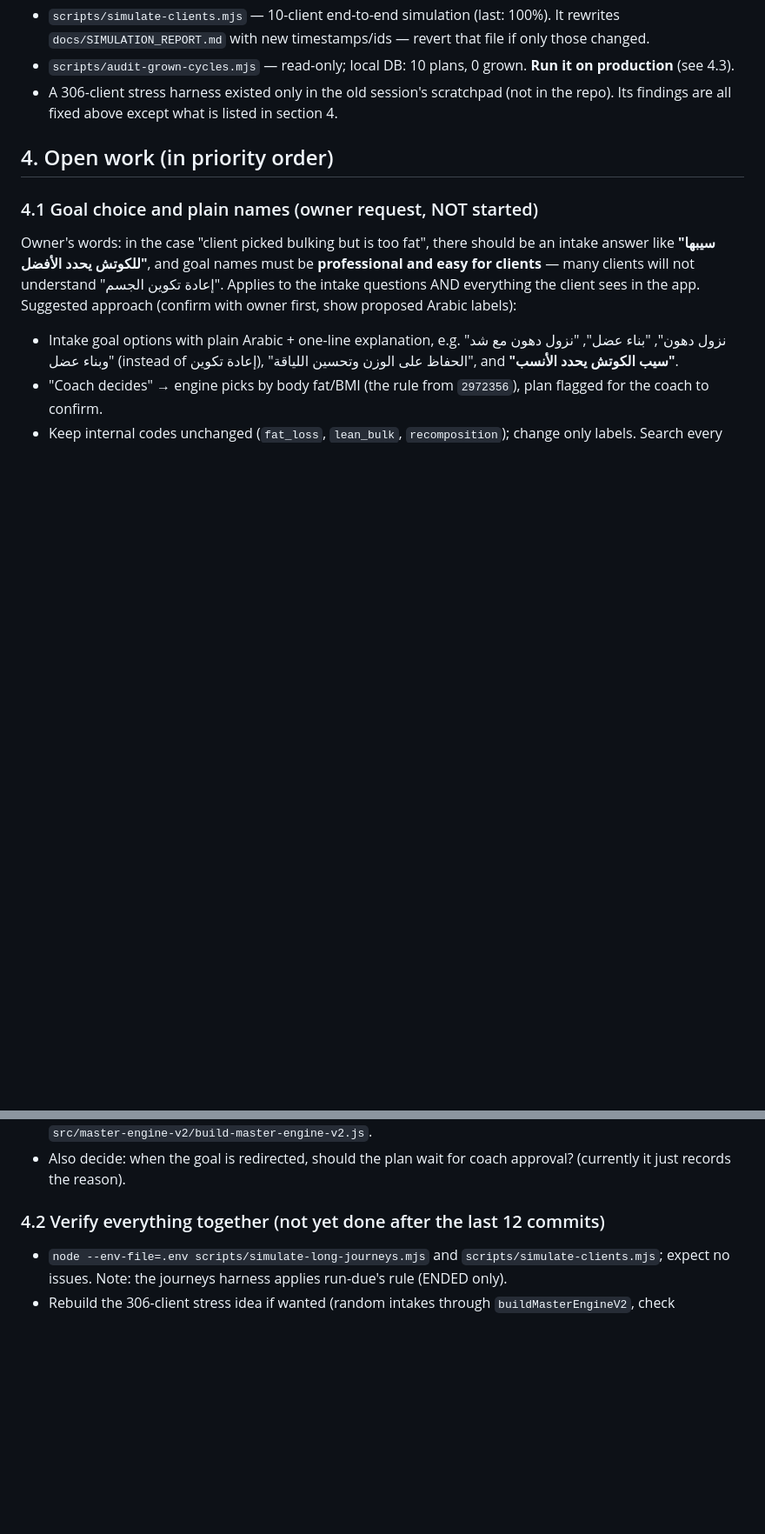
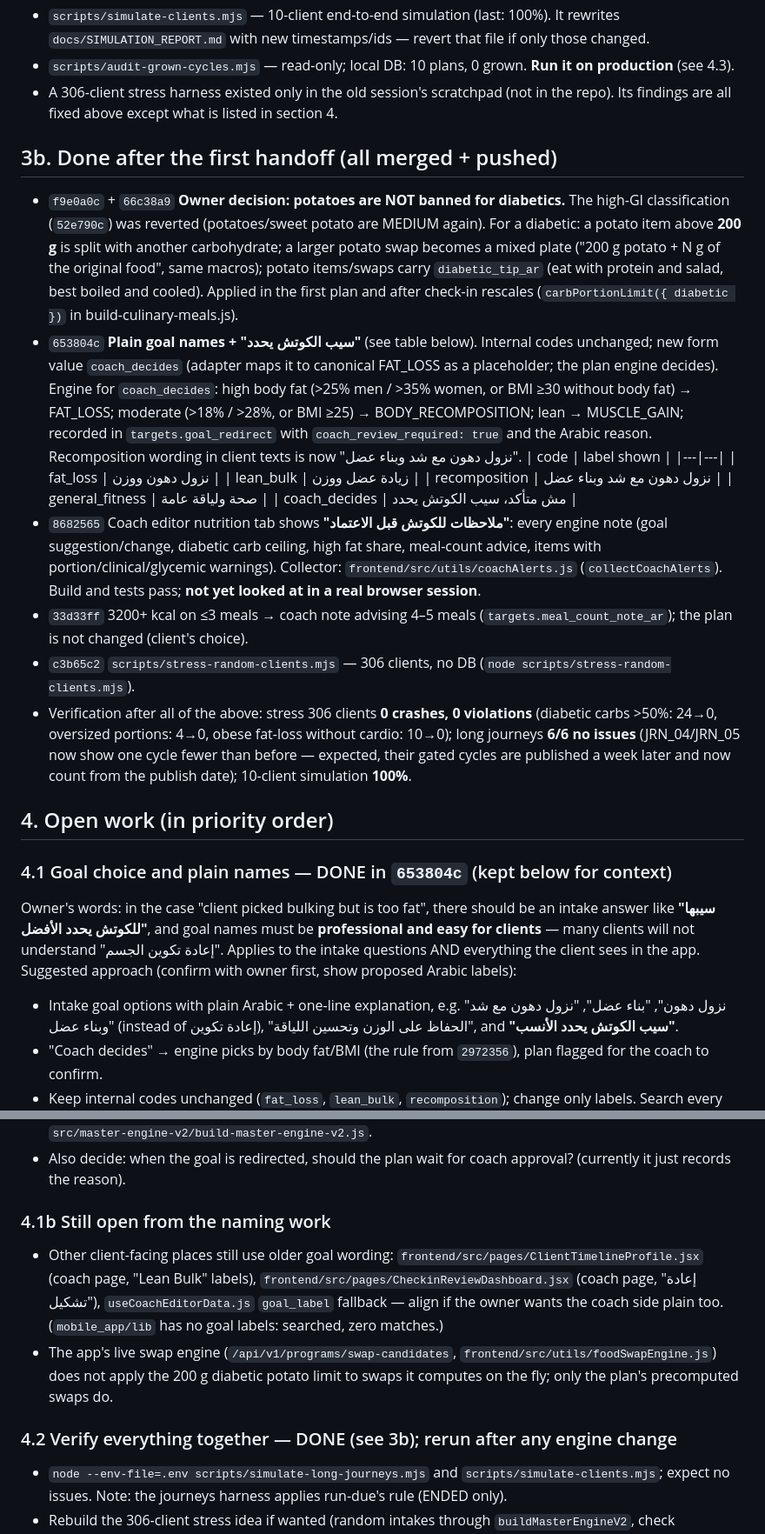
Before and after one commit to 8489mx/z-coaching-platform, a Markdown page: docs/HANDOFF.md, 2 parts joined by grey strips. Shown at 87% size. GitHub-like rendering; blank space fills up the shorter version.

Commit message:
docs: handoff updated - potatoes kept for diabetics, plain goal names, coach notes, verification results
Co-Authored-By: Claude Opus 5 <noreply@anthropic.com>

```diff
--- a/docs/HANDOFF.md
+++ b/docs/HANDOFF.md
@@ -81,9 +81,25 @@ Commits, newest first (`git log --oneline cf1251e~1..HEAD`):
 - `scripts/audit-grown-cycles.mjs` — read-only; local DB: 10 plans, 0 grown. **Run it on production** (see 4.3).
 - A 306-client stress harness existed only in the old session's scratchpad (not in the repo). Its findings are all fixed above except what is listed in section 4.
 
+## 3b. Done after the first handoff (all merged + pushed)
+
+- `f9e0a0c` + `66c38a9` **Owner decision: potatoes are NOT banned for diabetics.** The high-GI classification (`52e790c`) was reverted (potatoes/sweet potato are MEDIUM again). For a diabetic: a potato item above **200 g** is split with another carbohydrate; a larger potato swap becomes a mixed plate ("200 g potato + N g of the original food", same macros); potato items/swaps carry `diabetic_tip_ar` (eat with protein and salad, best boiled and cooled). Applied in the first plan and after check-in rescales (`carbPortionLimit({ diabetic })` in build-culinary-meals.js).
+- `653804c` **Plain goal names + "سيب الكوتش يحدد"** (see table below). Internal codes unchanged; new form value `coach_decides` (adapter maps it to canonical FAT_LOSS as a placeholder; the plan engine decides). Engine for `coach_decides`: high body fat (>25% men / >35% women, or BMI ≥30 without body fat) → FAT_LOSS; moderate (>18% / >28%, or BMI ≥25) → BODY_RECOMPOSITION; lean → MUSCLE_GAIN; recorded in `targets.goal_redirect` with `coach_review_required: true` and the Arabic reason. Recomposition wording in client texts is now "نزول دهون مع شد وبناء عضل".
+  | code | label shown |
+  |---|---|
+  | fat_loss | نزول دهون ووزن |
+  | lean_bulk | زيادة عضل ووزن |
+  | recomposition | نزول دهون مع شد وبناء عضل |
+  | general_fitness | صحة ولياقة عامة |
+  | coach_decides | مش متأكد، سيب الكوتش يحدد |
+- `8682565` Coach editor nutrition tab shows **"ملاحظات للكوتش قبل الاعتماد"**: every engine note (goal suggestion/change, diabetic carb ceiling, high fat share, meal-count advice, items with portion/clinical/glycemic warnings). Collector: `frontend/src/utils/coachAlerts.js` (`collectCoachAlerts`). Build and tests pass; **not yet looked at in a real browser session**.
+- `33d33ff` 3200+ kcal on ≤3 meals → coach note advising 4–5 meals (`targets.meal_count_note_ar`); the plan is not changed (client's choice).
+- `c3b65c2` `scripts/stress-random-clients.mjs` — 306 clients, no DB (`node scripts/stress-random-clients.mjs`).
+- Verification after all of the above: stress 306 clients **0 crashes, 0 violations** (diabetic carbs >50%: 24→0, oversized portions: 4→0, obese fat-loss without cardio: 10→0); long journeys **6/6 no issues** (JRN_04/JRN_05 now show one cycle fewer than before — expected, their gated cycles are published a week later and now count from the publish date); 10-client simulation **100%**.
+
 ## 4. Open work (in priority order)
 
-### 4.1 Goal choice and plain names (owner request, NOT started)
+### 4.1 Goal choice and plain names — DONE in `653804c` (kept below for context)
 Owner's words: in the case "client picked bulking but is too fat", there should be an intake answer like **"سيبها للكوتش يحدد الأفضل"**, and goal names must be **professional and easy for clients** — many clients will not understand "إعادة تكوين الجسم". Applies to the intake questions AND everything the client sees in the app.
 Suggested approach (confirm with owner first, show proposed Arabic labels):
 - Intake goal options with plain Arabic + one-line explanation, e.g. "نزول دهون", "بناء عضل", "نزول دهون مع شد وبناء عضل" (instead of إعادة تكوين), "الحفاظ على الوزن وتحسين اللياقة", and **"سيب الكوتش يحدد الأنسب"**.
@@ -91,7 +107,11 @@ Suggested approach (confirm with owner first, show proposed Arabic labels):
 - Keep internal codes unchanged (`fat_loss`, `lean_bulk`, `recomposition`); change only labels. Search every place labels appear: `frontend/src/pages/FullIntakeForm.jsx`, `frontend/src/components/intake/IntakeAuditDetailModal.jsx` (GOALS_MAP), client app pages under `frontend/src/pages/ClientInteractiveApp/`, `mobile_app/lib` (labels only), and `goal_redirect.reason_ar` in `src/master-engine-v2/build-master-engine-v2.js`.
 - Also decide: when the goal is redirected, should the plan wait for coach approval? (currently it just records the reason).
 
-### 4.2 Verify everything together (not yet done after the last 12 commits)
+### 4.1b Still open from the naming work
+- Other client-facing places still use older goal wording: `frontend/src/pages/ClientTimelineProfile.jsx` (coach page, "Lean Bulk" labels), `frontend/src/pages/CheckinReviewDashboard.jsx` (coach page, "إعادة تشكيل"), `useCoachEditorData.js` `goal_label` fallback — align if the owner wants the coach side plain too. (`mobile_app/lib` has no goal labels: searched, zero matches.)
+- The app's live swap engine (`/api/v1/programs/swap-candidates`, `frontend/src/utils/foodSwapEngine.js`) does not apply the 200 g diabetic potato limit to swaps it computes on the fly; only the plan's precomputed swaps do.
+
+### 4.2 Verify everything together — DONE (see 3b); rerun after any engine change
 - `node --env-file=.env scripts/simulate-long-journeys.mjs` and `scripts/simulate-clients.mjs`; expect no issues. Note: the journeys harness applies run-due's rule (ENDED only).
 - Rebuild the 306-client stress idea if wanted (random intakes through `buildMasterEngineV2`, check allergies/GI/equipment/portions/macros/cardio).
 
```
Also changed, not shown: other parts of docs/HANDOFF.md (+5 -4 lines).
